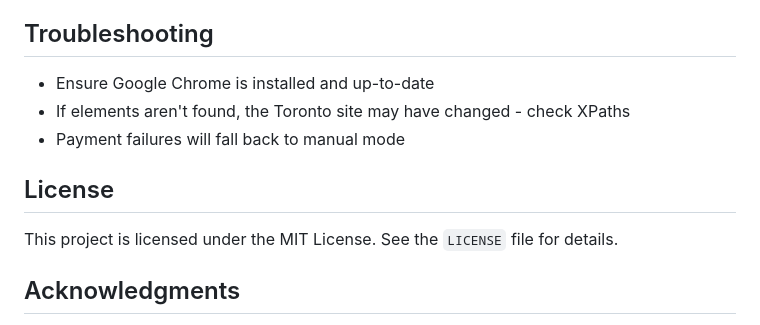
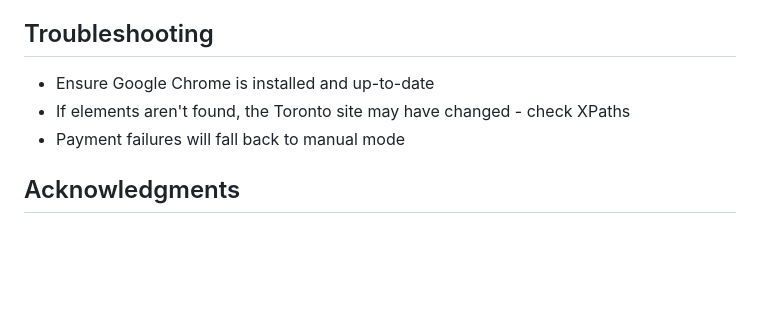
Before and after one commit to VisTechProjects/Toronto-Parking-Pass-Buyer, a Markdown page: readme.md, the part around the change. GitHub-like rendering; blank space fills up the shorter version.

Commit message:
Remove LICENSE section (no license file)

```diff
--- a/readme.md
+++ b/readme.md
@@ -152,9 +152,6 @@ This script pushes `permit.json` to the [parking_pass_display](https://github.co
 - If elements aren't found, the Toronto site may have changed - check XPaths
 - Payment failures will fall back to manual mode
 
-## License
-This project is licensed under the MIT License. See the `LICENSE` file for details.
-
 ## Acknowledgments
 - [Selenium](https://www.selenium.dev/) for browser automation
 - [WebDriver Manager](https://github.com/SergeyPirogov/webdriver_manager) for managing ChromeDriver
```
